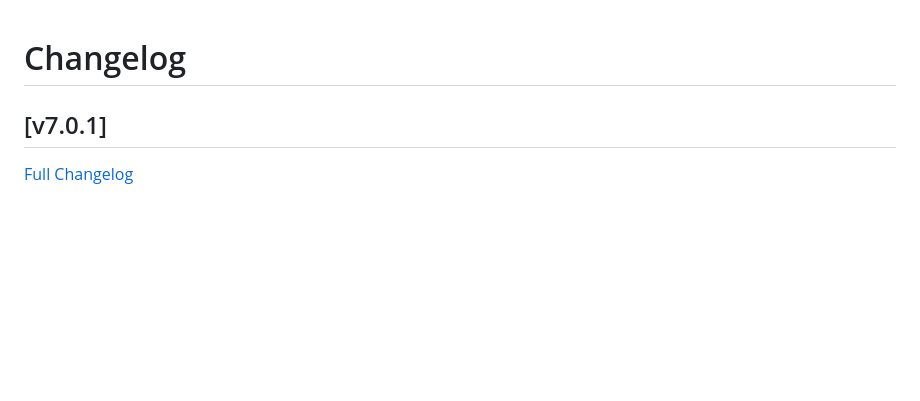
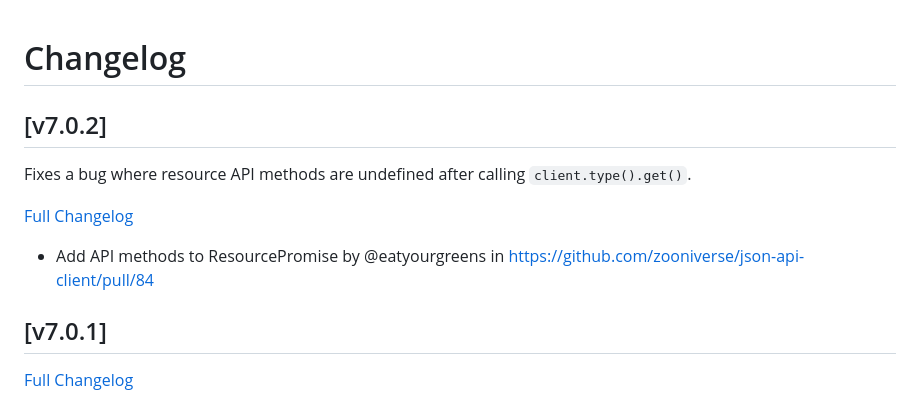
Before and after one commit to zooniverse/json-api-client, a Markdown page: CHANGELOG.md, the part around the change. Drawn GitHub-style; blank space fills up the shorter version.

Commit message:
v7.0.2 changelog

```diff
--- a/CHANGELOG.md
+++ b/CHANGELOG.md
@@ -1,4 +1,12 @@
 # Changelog
+
+## [v7.0.2]
+
+Fixes a bug where resource API methods are undefined after calling `client.type().get()`.
+
+[Full Changelog](https://github.com/zooniverse/json-api-client/compare/v7.0.1...v7.0.2)
+
+* Add API methods to ResourcePromise by @eatyourgreens in https://github.com/zooniverse/json-api-client/pull/84
 
 ## [v7.0.1]
 
```
